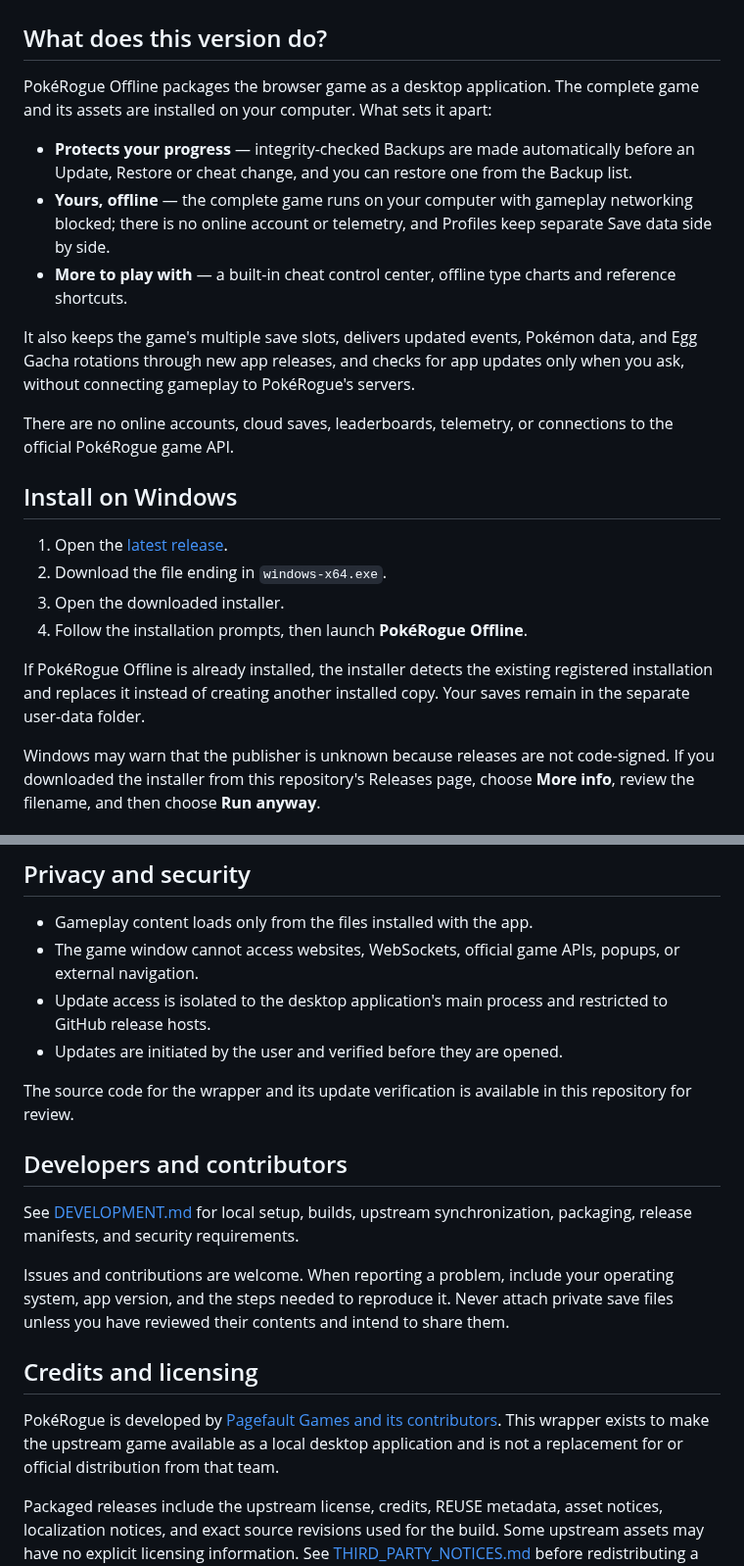
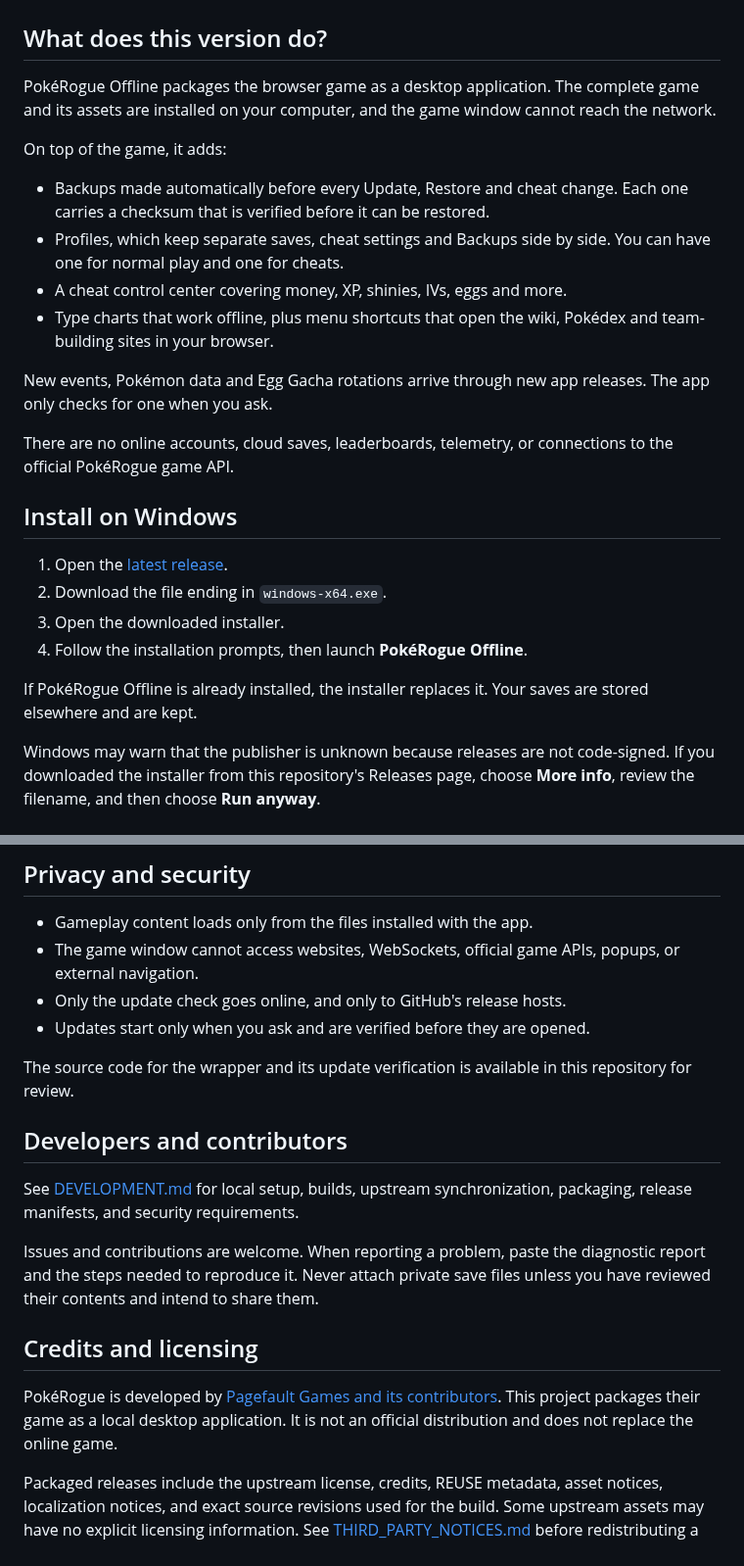
Before and after one commit to gaboopa/pokerogue-electron, a Markdown page: README.md, 2 parts joined by grey strips. Shown at 98% size. GitHub-like rendering.

```diff
--- a/README.md
+++ b/README.md
@@ -9,13 +9,16 @@ Play [PokéRogue](https://github.com/pagefaultgames/pokerogue) as a standalone d
 
 ## What does this version do?
 
-PokéRogue Offline packages the browser game as a desktop application. The complete game and its assets are installed on your computer. What sets it apart:
+PokéRogue Offline packages the browser game as a desktop application. The complete game and its assets are installed on your computer, and the game window cannot reach the network.
 
-- **Protects your progress** — integrity-checked Backups are made automatically before an Update, Restore or cheat change, and you can restore one from the Backup list.
-- **Yours, offline** — the complete game runs on your computer with gameplay networking blocked; there is no online account or telemetry, and Profiles keep separate Save data side by side.
-- **More to play with** — a built-in cheat control center, offline type charts and reference shortcuts.
+On top of the game, it adds:
 
-It also keeps the game's multiple save slots, delivers updated events, Pokémon data, and Egg Gacha rotations through new app releases, and checks for app updates only when you ask, without connecting gameplay to PokéRogue's servers.
+- Backups made automatically before every Update, Restore and cheat change. Each one carries a checksum that is verified before it can be restored.
+- Profiles, which keep separate saves, cheat settings and Backups side by side. You can have one for normal play and one for cheats.
+- A cheat control center covering money, XP, shinies, IVs, eggs and more.
+- Type charts that work offline, plus menu shortcuts that open the wiki, Pokédex and team-building sites in your browser.
+
+New events, Pokémon data and Egg Gacha rotations arrive through new app releases. The app only checks for one when you ask.
 
 There are no online accounts, cloud saves, leaderboards, telemetry, or connections to the official PokéRogue game API.
 
@@ -26,7 +29,7 @@ There are no online accounts, cloud saves, leaderboards, telemetry, or connectio
 3. Open the downloaded installer.
 4. Follow the installation prompts, then launch **PokéRogue Offline**.
 
-If PokéRogue Offline is already installed, the installer detects the existing registered installation and replaces it instead of creating another installed copy. Your saves remain in the separate user-data folder.
+If PokéRogue Offline is already installed, the installer replaces it. Your saves are stored elsewhere and are kept.
 
 Windows may warn that the publisher is unknown because releases are not code-signed. If you downloaded the installer from this repository's Releases page, choose **More info**, review the filename, and then choose **Run anyway**.
 
@@ -145,8 +149,8 @@ You can keep playing. Check your connection and try again later, or download the
 
 - Gameplay content loads only from the files installed with the app.
 - The game window cannot access websites, WebSockets, official game APIs, popups, or external navigation.
-- Update access is isolated to the desktop application's main process and restricted to GitHub release hosts.
-- Updates are initiated by the user and verified before they are opened.
+- Only the update check goes online, and only to GitHub's release hosts.
+- Updates start only when you ask and are verified before they are opened.
 
 The source code for the wrapper and its update verification is available in this repository for review.
 
@@ -154,10 +158,10 @@ The source code for the wrapper and its update verification is available in this
 
 See [DEVELOPMENT.md](DEVELOPMENT.md) for local setup, builds, upstream synchronization, packaging, release manifests, and security requirements.
 
-Issues and contributions are welcome. When reporting a problem, include your operating system, app version, and the steps needed to reproduce it. Never attach private save files unless you have reviewed their contents and intend to share them.
+Issues and contributions are welcome. When reporting a problem, paste the diagnostic report and the steps needed to reproduce it. Never attach private save files unless you have reviewed their contents and intend to share them.
 
 ## Credits and licensing
 
-PokéRogue is developed by [Pagefault Games and its contributors](https://github.com/pagefaultgames/pokerogue). This wrapper exists to make the upstream game available as a local desktop application and is not a replacement for or official distribution from that team.
+PokéRogue is developed by [Pagefault Games and its contributors](https://github.com/pagefaultgames/pokerogue). This project packages their game as a local desktop application. It is not an official distribution and does not replace the online game.
 
 Packaged releases include the upstream license, credits, REUSE metadata, asset notices, localization notices, and exact source revisions used for the build. Some upstream assets may have no explicit licensing information. See [THIRD_PARTY_NOTICES.md](THIRD_PARTY_NOTICES.md) before redistributing a build.
```
Also changed, not shown: other parts of README.md (+22 -21 lines), DEVELOPMENT.md (+6 -0 lines).
